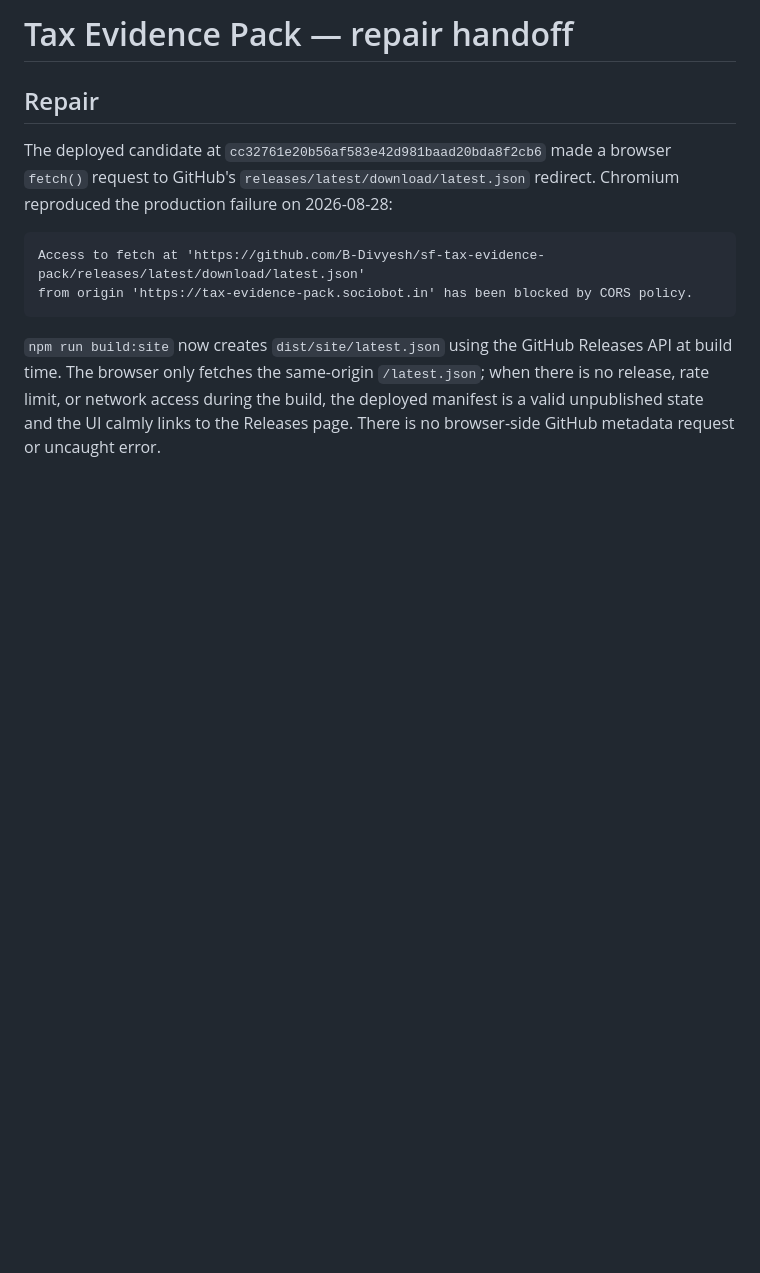
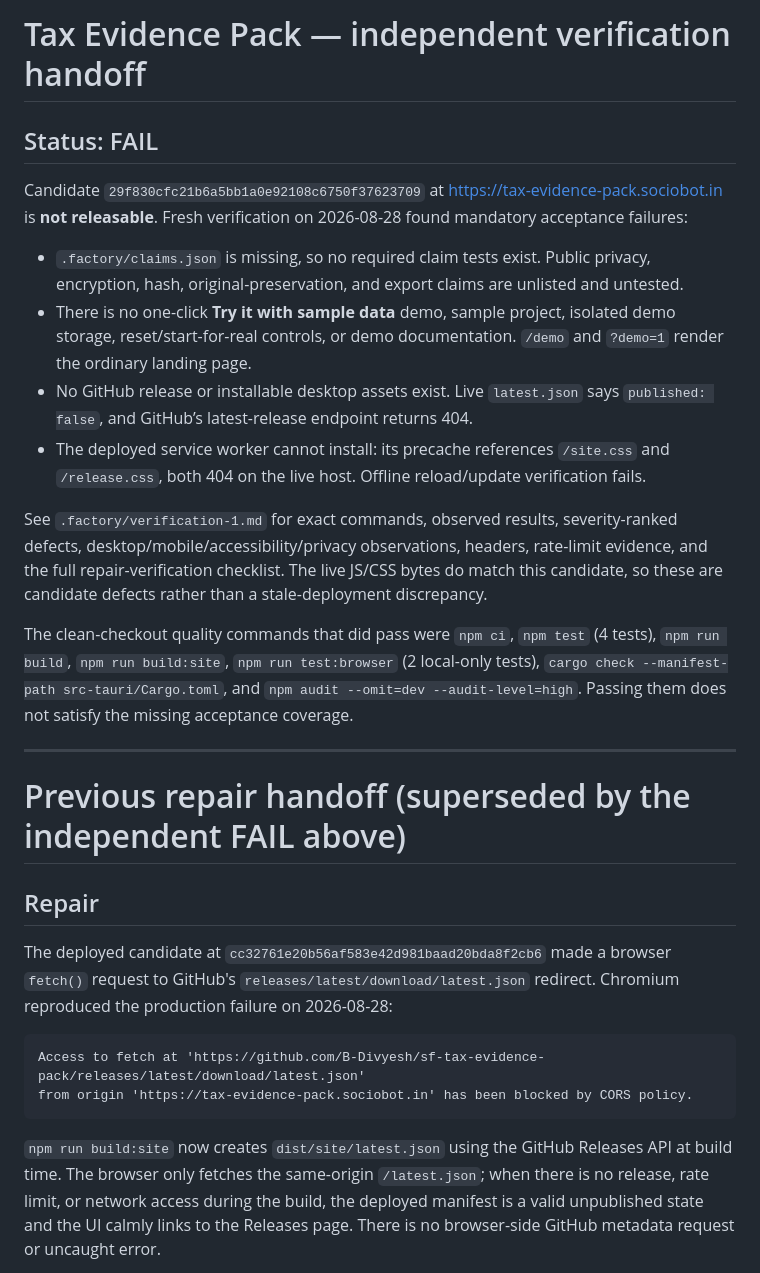
Before and after one commit to B-Divyesh/sf-tax-evidence-pack, a Markdown page: .factory/handoff.md, the part around the change. GitHub-like rendering; blank space fills up the shorter version.

Commit message:
docs: record independent verification failure

```diff
--- a/.factory/handoff.md
+++ b/.factory/handoff.md
@@ -1,4 +1,34 @@
-# Tax Evidence Pack — repair handoff
+# Tax Evidence Pack — independent verification handoff
+
+## Status: FAIL
+
+Candidate `29f830cfc21b6a5bb1a0e92108c6750f37623709` at
+<https://tax-evidence-pack.sociobot.in> is **not releasable**. Fresh verification on
+2026-08-28 found mandatory acceptance failures:
+
+- `.factory/claims.json` is missing, so no required claim tests exist. Public privacy,
+  encryption, hash, original-preservation, and export claims are unlisted and untested.
+- There is no one-click **Try it with sample data** demo, sample project, isolated demo
+  storage, reset/start-for-real controls, or demo documentation. `/demo` and `?demo=1`
+  render the ordinary landing page.
+- No GitHub release or installable desktop assets exist. Live `latest.json` says
+  `published: false`, and GitHub’s latest-release endpoint returns 404.
+- The deployed service worker cannot install: its precache references `/site.css` and
+  `/release.css`, both 404 on the live host. Offline reload/update verification fails.
+
+See `.factory/verification-1.md` for exact commands, observed results, severity-ranked
+defects, desktop/mobile/accessibility/privacy observations, headers, rate-limit evidence,
+and the full repair-verification checklist. The live JS/CSS bytes do match this candidate,
+so these are candidate defects rather than a stale-deployment discrepancy.
+
+The clean-checkout quality commands that did pass were `npm ci`, `npm test` (4 tests),
+`npm run build`, `npm run build:site`, `npm run test:browser` (2 local-only tests),
+`cargo check --manifest-path src-tauri/Cargo.toml`, and `npm audit --omit=dev
+--audit-level=high`. Passing them does not satisfy the missing acceptance coverage.
+
+---
+
+# Previous repair handoff (superseded by the independent FAIL above)
 
 ## Repair
 
```
Also changed, not shown: .factory/verification-1.md (added, +72 -0 lines).
